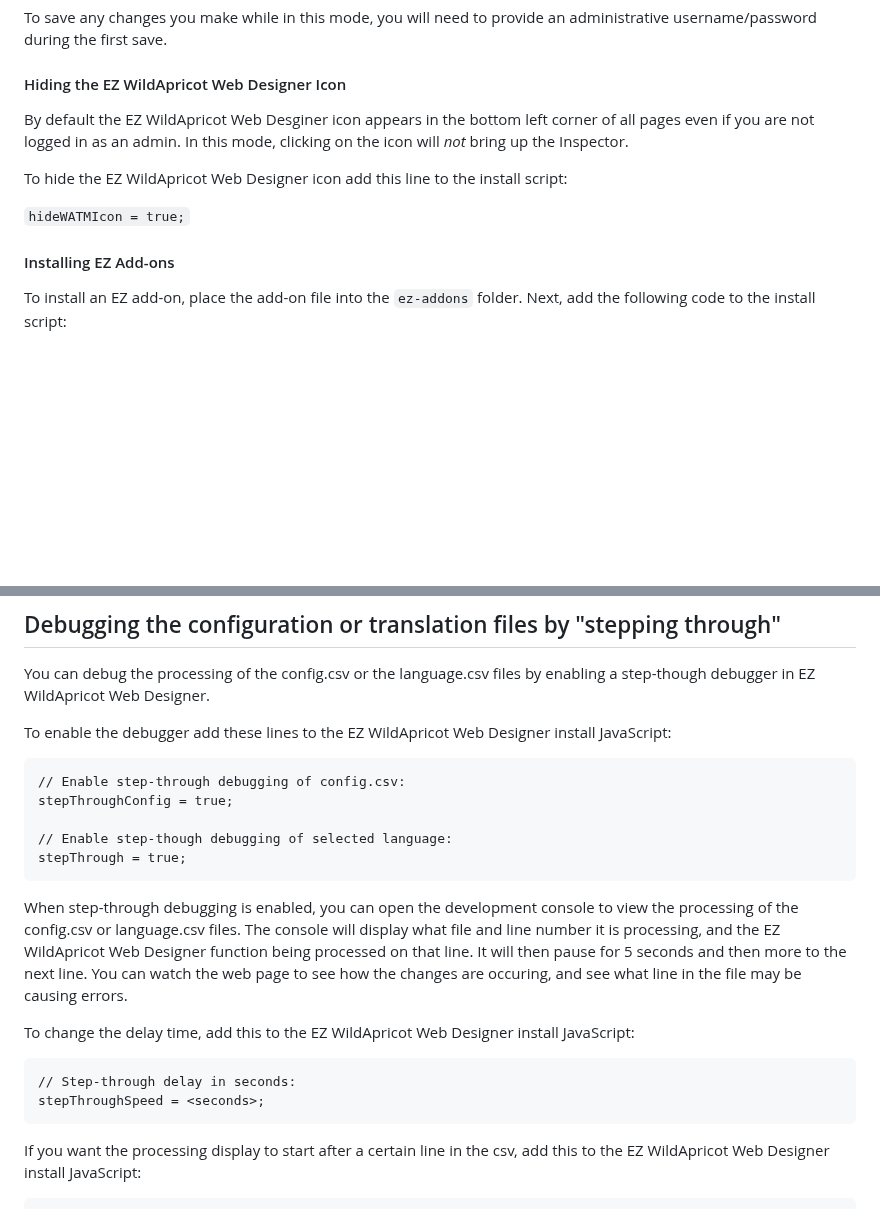
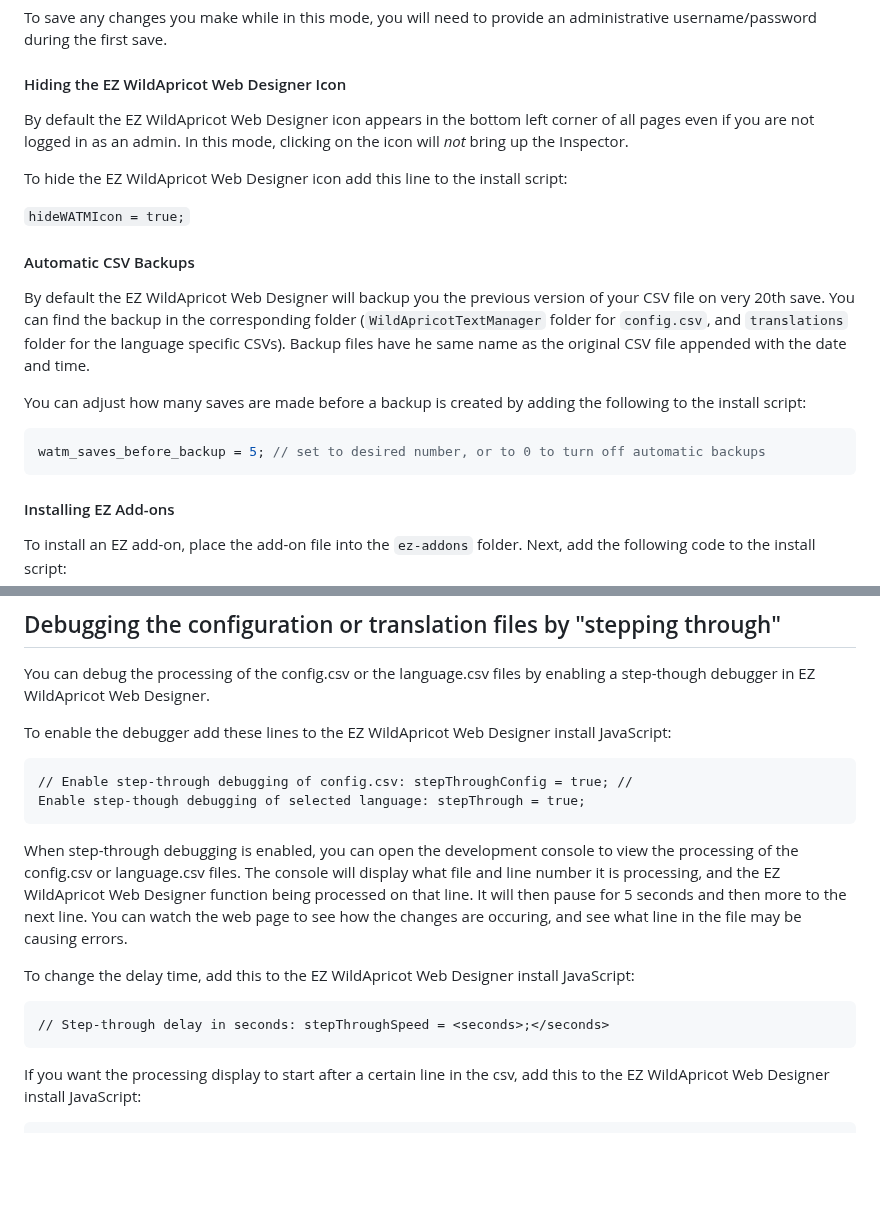
Before and after one commit to NewPath-Consulting/ez-wildapricot-webdesigner, a Markdown page: README.md, 2 parts joined by grey strips. Drawn GitHub-style; blank space fills up the shorter version.

````diff
--- a/README.md
+++ b/README.md
@@ -175,11 +174,21 @@ To save any changes you make while in this mode, you will need to provide an adm
 
 #### Hiding the EZ WildApricot Web Designer Icon
 
-By default the EZ WildApricot Web Desginer icon appears in the bottom left corner of all pages even if you are not logged in as an admin. In this mode, clicking on the icon will _not_ bring up the Inspector.
+By default the EZ WildApricot Web Designer icon appears in the bottom left corner of all pages even if you are not logged in as an admin. In this mode, clicking on the icon will _not_ bring up the Inspector.
 
 To hide the EZ WildApricot Web Designer icon add this line to the install script:
 
 `hideWATMIcon = true;`
+
+#### Automatic CSV Backups
+
+By default the EZ WildApricot Web Designer will backup you the previous version of your CSV file on very 20th save. You can find the backup in the corresponding folder (`WildApricotTextManager` folder for `config.csv`, and `translations` folder for the language specific CSVs). Backup files have he same name as the original CSV file appended with the date and time.
+
+You can adjust how many saves are made before a backup is created by adding the following to the install script:
+
+```javascript
+watm_saves_before_backup = 5; // set to desired number, or to 0 to turn off automatic backups
+```
 
 #### Installing EZ Add-ons
 
@@ -282,11 +291,8 @@ You can debug the processing of the config.csv or the language.csv files by enab
 To enable the debugger add these lines to the EZ WildApricot Web Designer install JavaScript:
 
 ```html
-// Enable step-through debugging of config.csv:
-stepThroughConfig = true;
-
-// Enable step-though debugging of selected language:
-stepThrough = true;
+// Enable step-through debugging of config.csv: stepThroughConfig = true; //
+Enable step-though debugging of selected language: stepThrough = true;
 ```
 
 When step-through debugging is enabled, you can open the development console to view the processing of the config.csv or language.csv files. The console will display what file and line number it is processing, and the EZ WildApricot Web Designer function being processed on that line. It will then pause for 5 seconds and then more to the next line. You can watch the web page to see how the changes are occuring, and see what line in the file may be causing errors.
@@ -294,8 +300,7 @@ When step-through debugging is enabled, you can open the development console to
 To change the delay time, add this to the EZ WildApricot Web Designer install JavaScript:
 
 ```html
-// Step-through delay in seconds:
-stepThroughSpeed = <seconds>;
+// Step-through delay in seconds: stepThroughSpeed = <seconds>;</seconds>
 ```
 
 If you want the processing display to start after a certain line in the csv, add this to the EZ WildApricot Web Designer install JavaScript:
````
Also changed, not shown: other parts of README.md (+17 -17 lines).
